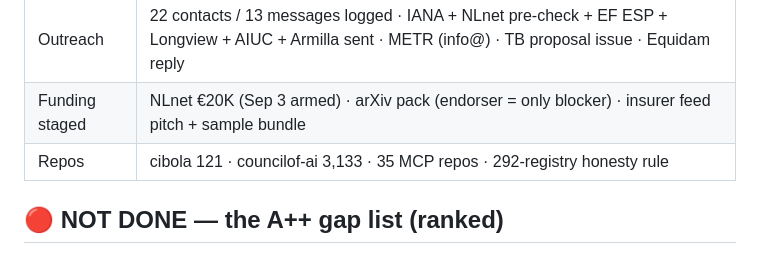
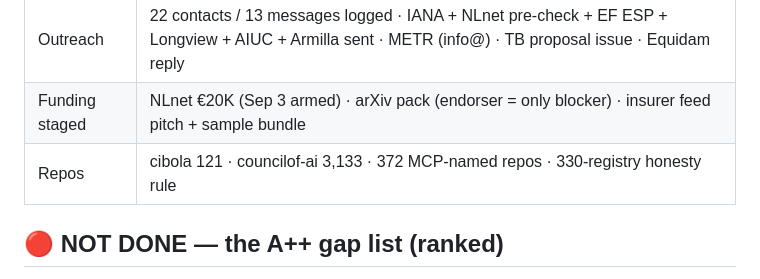
Before and after one commit to CSOAI-ORG/cibola, a Markdown page: docs/alignment/RUNDOWN-AND-MOVE-MAP-2026-08-28.md, the part around the change. Rendered like a GitHub page.

Commit message:
dorado: MASTER-CONSOLIDATION (full-stack truth, dead scorecard rows replaced: 531->372, 202 TS->4, 97 OSCAL->no-file; lead with 330 registry) + stale MCP numbers corrected across prior docs

```diff
--- a/docs/alignment/RUNDOWN-AND-MOVE-MAP-2026-08-28.md
+++ b/docs/alignment/RUNDOWN-AND-MOVE-MAP-2026-08-28.md
@@ -11,7 +11,7 @@
 | JCS v2 | RFC 8785 corpus 12/12 + real-card 8/8 · canon-dispatch operational in sign/verify (--jcs) · v1 backward-compat proven |
 | Outreach | 22 contacts / 13 messages logged · IANA + NLnet pre-check + EF ESP + Longview + AIUC + Armilla sent · METR (info@) · TB proposal issue · Equidam reply |
 | Funding staged | NLnet €20K (Sep 3 armed) · arXiv pack (endorser = only blocker) · insurer feed pitch + sample bundle |
-| Repos | cibola 121 · councilof-ai 3,133 · 35 MCP repos · 292-registry honesty rule |
+| Repos | cibola 121 · councilof-ai 3,133 · 372 MCP-named repos · 330-registry honesty rule |
 
 ## 🔴 NOT DONE — the A++ gap list (ranked)
 1. **www.csoai.org SSL broken** (ticks 334-342 — CF dashboard, Nick) · csoai.org apex drift resolved
```
Also changed, not shown: docs/alignment/MASTER-CONSOLIDATION-2026-09-05.md (added, +68 -0 lines).
